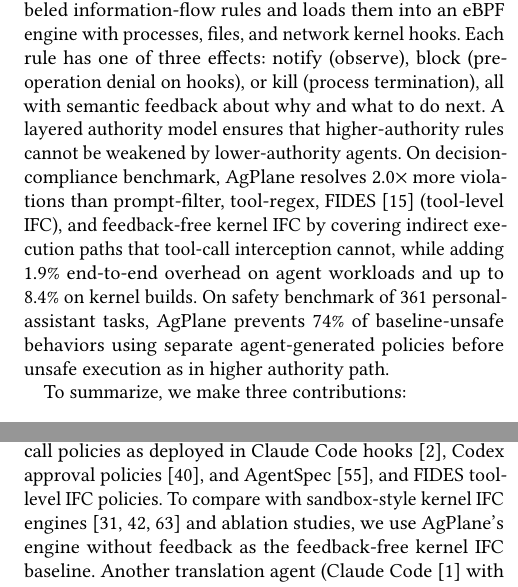
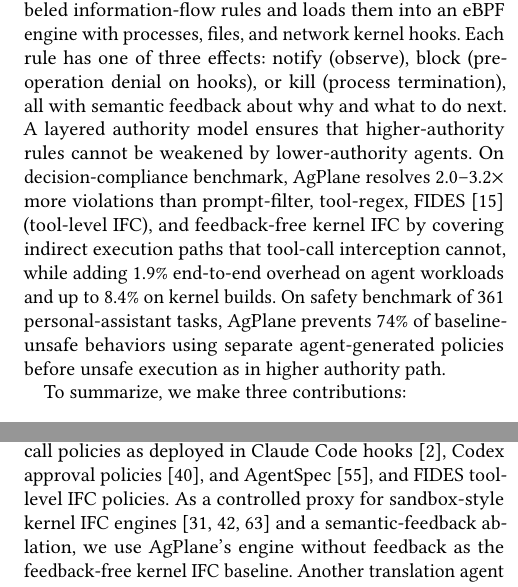
Before and after one commit to yunwei37/actplane-atc, a LaTeX paper (main.tex, which reads sections/01-introduction.tex, sections/05-evaluation.tex): two parts of the columns of pages 2 and 9 of 15, joined at a grey line, cut so that both start at the same text. Compiled offline with pdfLaTeX.

Commit message:
Refine violation metrics in introduction and evaluation sections for clarity and accuracy

```diff
--- a/sections/01-introduction.tex
+++ b/sections/01-introduction.tex
@@ -105,7 +105,7 @@
 that higher-authority
 rules cannot be weakened by lower-authority agents.
 On decision-compliance benchmark,
-\sys{} resolves 2.0$\times$ more violations
+\sys{} resolves 2.0--3.2$\times$ more violations
 than prompt-filter, tool-regex, FIDES~\cite{costa2025fides}
 (tool-level IFC), and feedback-free
 kernel IFC by covering
--- a/sections/05-evaluation.tex
+++ b/sections/05-evaluation.tex
@@ -131,10 +131,10 @@
 Claude Code hooks~\cite{anthropic2026hooks}, Codex
 approval policies~\cite{openai2025codex}, and
 AgentSpec~\cite{wang2025agentspec}, and FIDES tool-level IFC
-policies. To compare with sandbox-style kernel IFC
-engines~\cite{pasquier2018camquery,flume,zeldovich2006histar} and ablation
-studies, we use
-\sys{}'s engine without feedback as the feedback-free kernel IFC baseline.
+policies. As a controlled proxy for sandbox-style kernel IFC
+engines~\cite{pasquier2018camquery,flume,zeldovich2006histar} and a
+semantic-feedback ablation, we use \sys{}'s engine without feedback as
+the feedback-free kernel IFC baseline.
 Another translation agent (Claude Code~\cite{anthropic2025claudecode} with Claude Opus~4.6)
 reads the rule text and
 the cloned repository, then produces the corresponding policy artifact
```
Also changed, not shown: extended-abstract.tex (+1 -1 lines).
